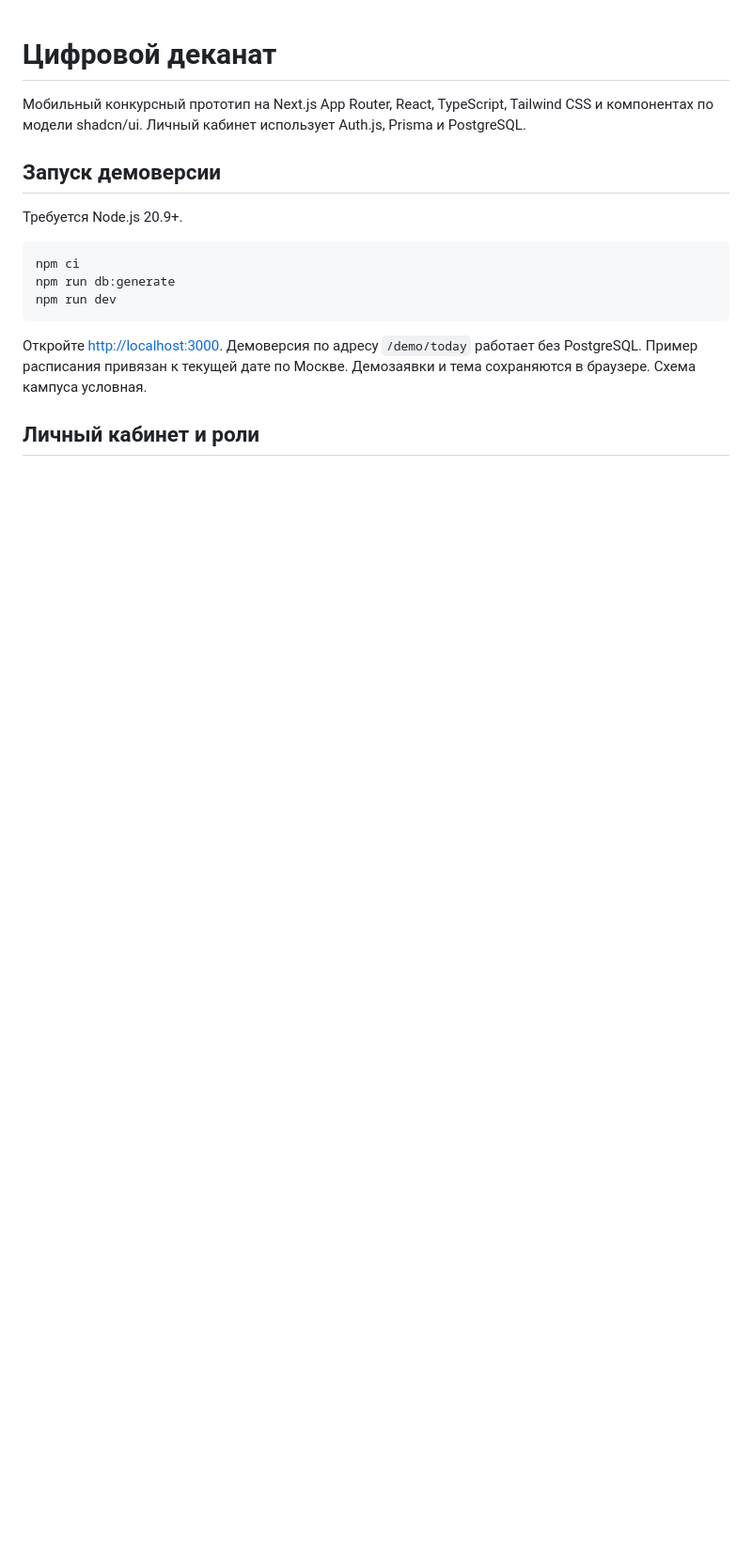
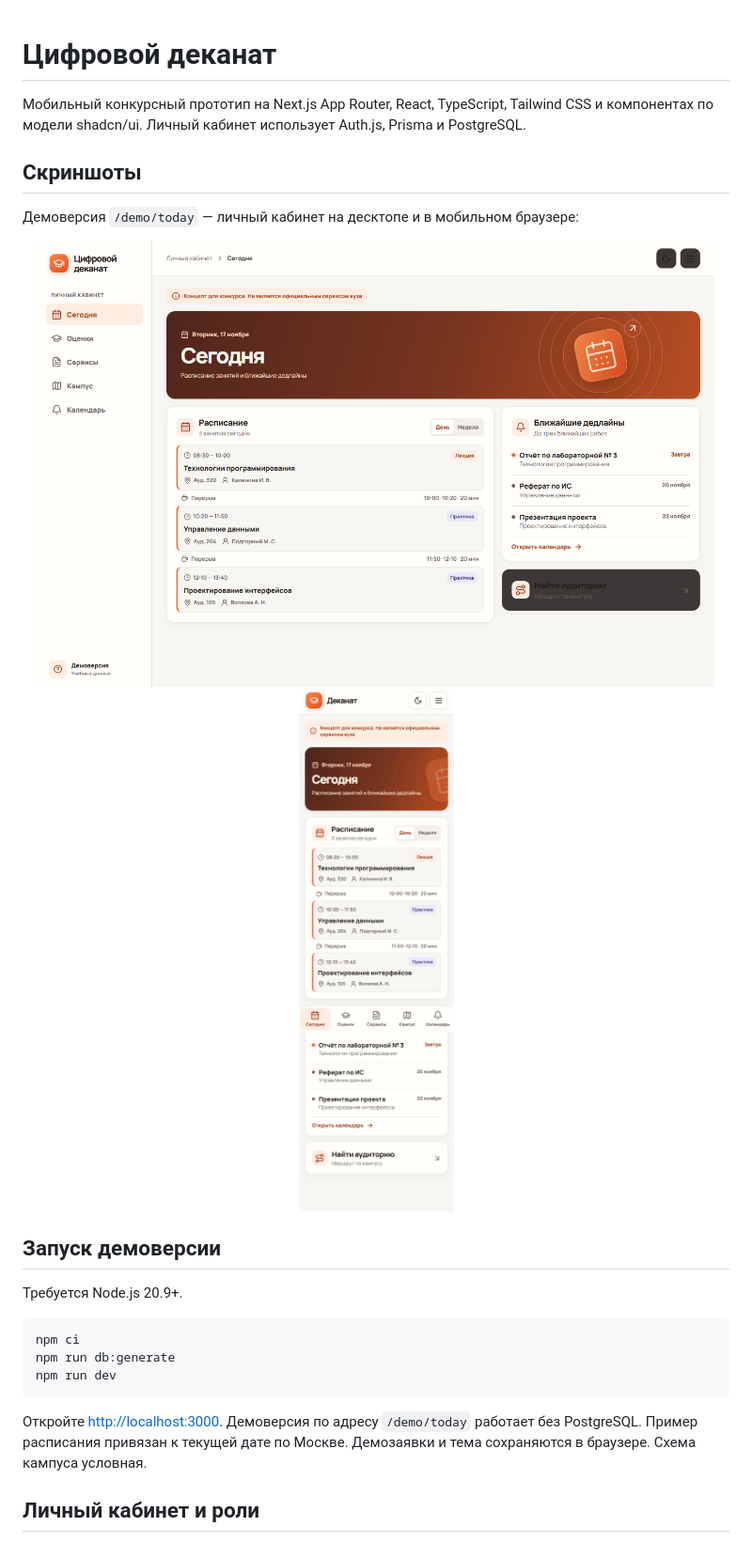
Before and after one commit to KoraliR/DigitalDekan, a Markdown page: README.md, the part around the change. Shown at 94% size. Drawn GitHub-style; pictures changed too: docs/desktop.png (added), docs/mobile.png (added); blank space fills up the shorter version.

Commit message:
docs: скриншоты демоверсии в README

```diff
--- a/README.md
+++ b/README.md
@@ -1,6 +1,15 @@
 # Цифровой деканат
 
 Мобильный конкурсный прототип на Next.js App Router, React, TypeScript, Tailwind CSS и компонентах по модели shadcn/ui. Личный кабинет использует Auth.js, Prisma и PostgreSQL.
+
+## Скриншоты
+
+Демоверсия `/demo/today` — личный кабинет на десктопе и в мобильном браузере:
+
+<p align="center">
+  <img src="docs/desktop.png" alt="Личный кабинет, десктоп" width="720" />
+  <img src="docs/mobile.png" alt="Личный кабинет, мобильный браузер" width="240" />
+</p>
 
 ## Запуск демоверсии
 
```
